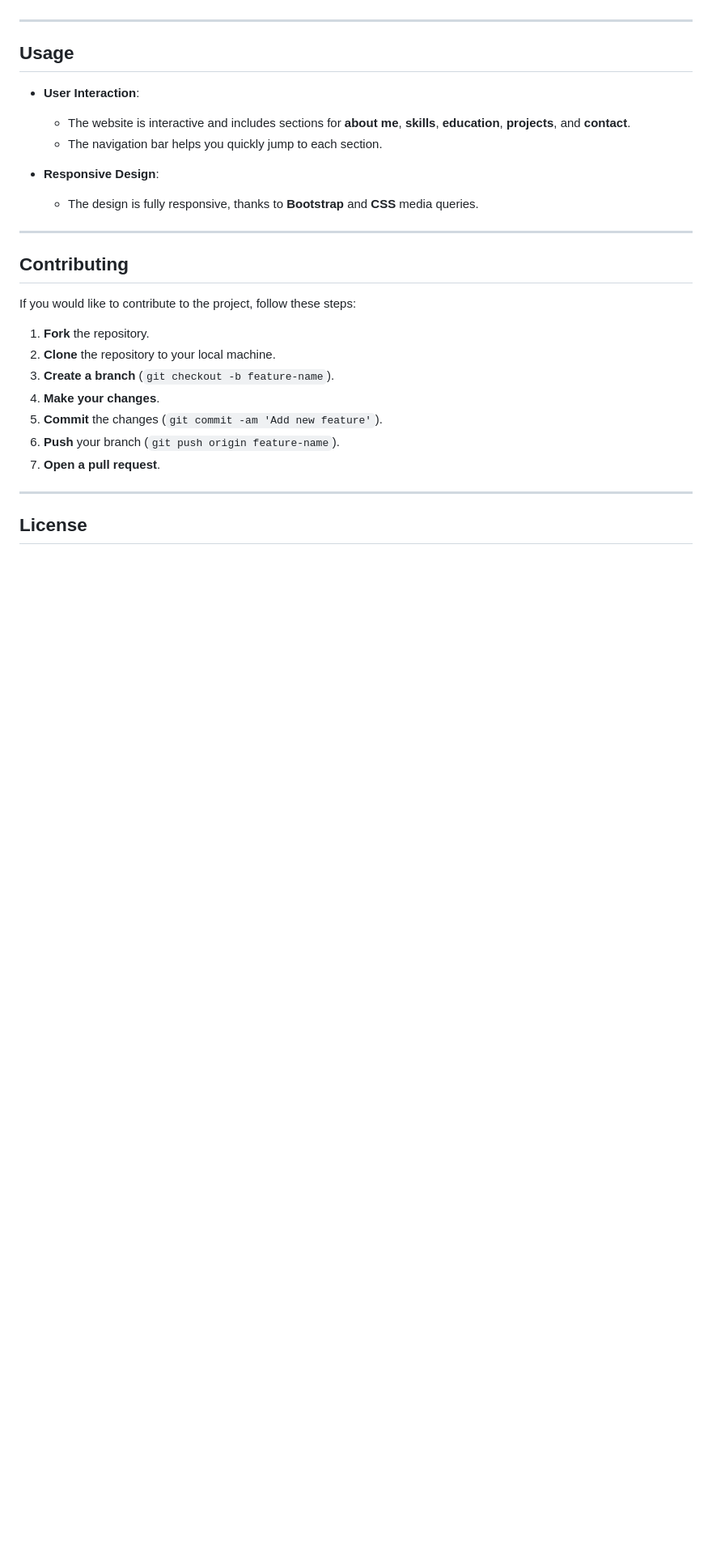
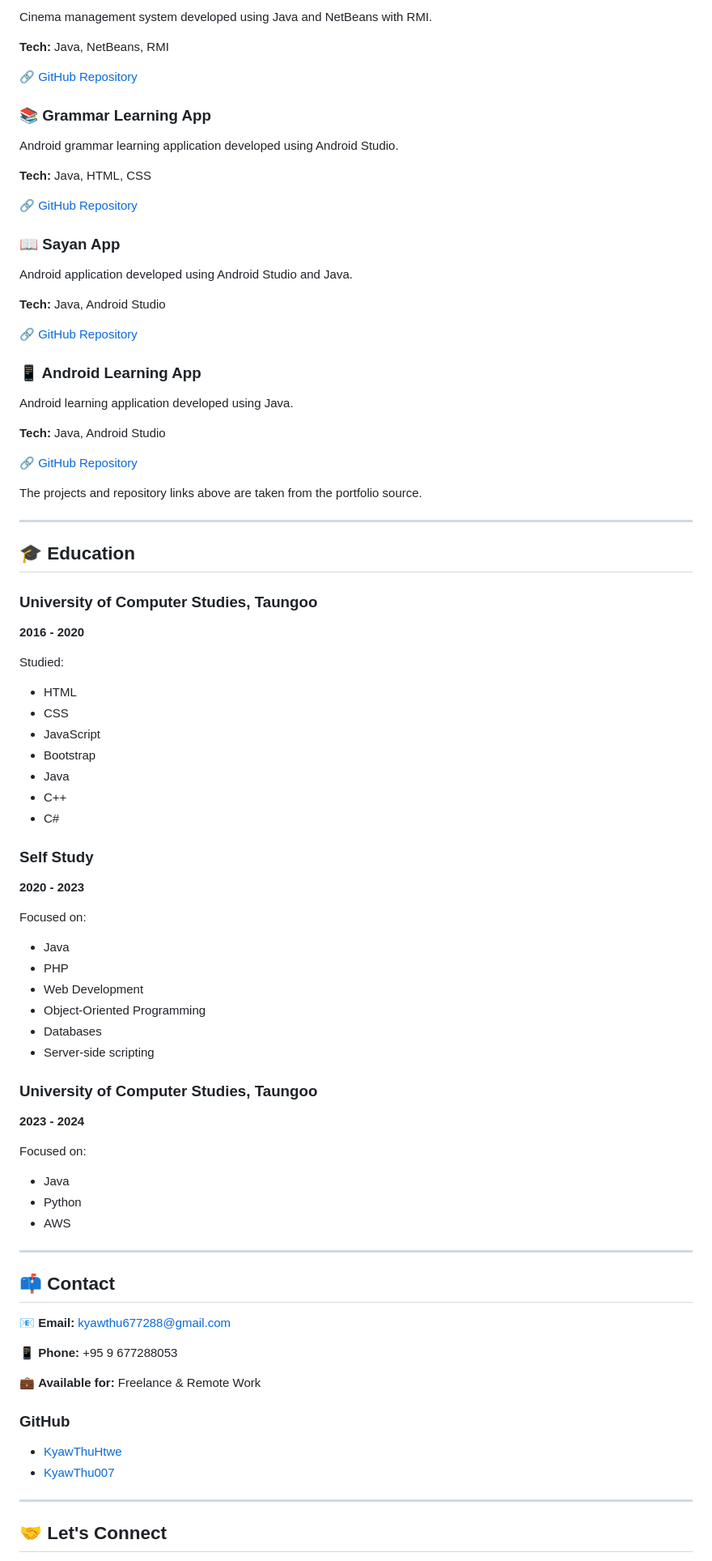
Before and after one commit to KyawThu007/KyawThu007.github.io, a Markdown page: README.md, the part around one of its changes. Shown at 81% size. Rendered like a GitHub page; blank space fills up the shorter version.

```diff
--- a/README.md
+++ b/README.md
@@ -85,30 +136,92 @@ To run the portfolio website locally, follow these steps:
+Cinema management system developed using Java and NetBeans with RMI.
+
+**Tech:** Java, NetBeans, RMI
+
+🔗 [GitHub Repository](https://github.com/KyawThu007/CinemaSystem)
+
+### 📚 Grammar Learning App
+
+Android grammar learning application developed using Android Studio.
+
+**Tech:** Java, HTML, CSS
+
+🔗 [GitHub Repository](https://github.com/KyawThuHtwe/Grammar_Learning)
+
+### 📖 Sayan App
+
+Android application developed using Android Studio and Java.
+
+**Tech:** Java, Android Studio
+
+🔗 [GitHub Repository](https://github.com/KyawThuHtwe/Sayan)
+
+### 📱 Android Learning App
+
+Android learning application developed using Java.
+
+**Tech:** Java, Android Studio
+
+🔗 [GitHub Repository](https://github.com/KyawThuHtwe/AndroidLearning)
+
+The projects and repository links above are taken from the portfolio source.
 
 ---
 
-## Usage
+## 🎓 Education
 
-- **User Interaction**:
-   - The website is interactive and includes sections for **about me**, **skills**, **education**, **projects**, and **contact**.
-   - The navigation bar helps you quickly jump to each section.
+### University of Computer Studies, Taungoo
 
-- **Responsive Design**:
-   - The design is fully responsive, thanks to **Bootstrap** and **CSS** media queries.
+**2016 - 2020**
+
+Studied:
+
+* HTML
+* CSS
+* JavaScript
+* Bootstrap
+* Java
+* C++
+* C#
+
+### Self Study
+
+**2020 - 2023**
+
+Focused on:
+
+* Java
+* PHP
+* Web Development
+* Object-Oriented Programming
+* Databases
+* Server-side scripting
+
+### University of Computer Studies, Taungoo
+
+**2023 - 2024**
+
+Focused on:
+
+* Java
+* Python
+* AWS
 
 ---
 
-## Contributing
+## 📫 Contact
 
-If you would like to contribute to the project, follow these steps:
+📧 **Email:** [kyawthu677288@gmail.com](mailto:kyawthu677288@gmail.com)
 
-1. **Fork** the repository.
-2. **Clone** the repository to your local machine.
-3. **Create a branch** (`git checkout -b feature-name`).
-4. **Make your changes**.
-5. **Commit** the changes (`git commit -am 'Add new feature'`).
-6. **Push** your branch (`git push origin feature-name`).
-7. **Open a pull request**.
+📱 **Phone:** +95 9 677288053
+
+💼 **Available for:** Freelance & Remote Work
+
+### GitHub
+
+* [KyawThuHtwe](https://github.com/KyawThuHtwe)
+* [KyawThu007](https://github.com/KyawThu007)
 
 ---
 
-## License
+## 🤝 Let's Connect
 
```
Also changed, not shown: other parts of README.md (+114 -62 lines).
